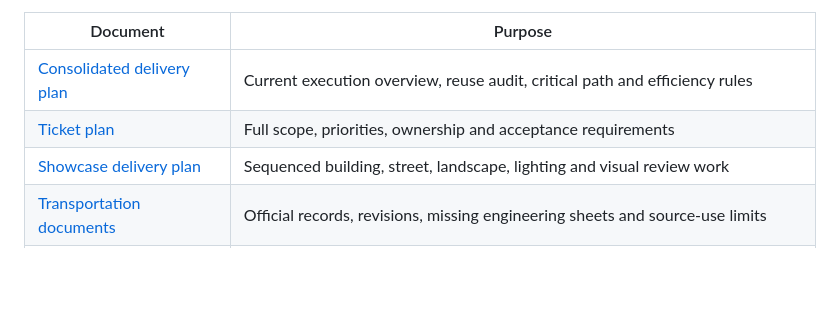
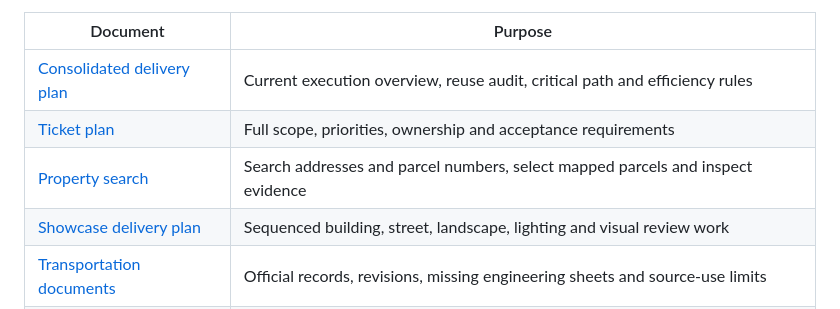
Before and after one commit to ajoiventures/TWIN, a Markdown page: docs/INDEX.md, the part around the change. GitHub-like rendering; blank space fills up the shorter version.

```diff
--- a/docs/INDEX.md
+++ b/docs/INDEX.md
@@ -6,6 +6,7 @@ Last reviewed: October 28, 2026. Project scope: the full College Park digital tw
 |---|---|
 | [Consolidated delivery plan](DELIVERY_PLAN.md) | Current execution overview, reuse audit, critical path and efficiency rules |
 | [Ticket plan](../TICKET_PLAN.md) | Full scope, priorities, ownership and acceptance requirements |
+| [Property search](PROPERTY_SEARCH.md) | Search addresses and parcel numbers, select mapped parcels and inspect evidence |
 | [Showcase delivery plan](PRINCETON_EDGEWATER_SHOWCASE_PLAN.md) | Sequenced building, street, landscape, lighting and visual review work |
 | [Transportation documents](TRANSPORTATION_DOCUMENT_PLAN.md) | Official records, revisions, missing engineering sheets and source-use limits |
 | [Parking feasibility review](PARKING_FEASIBILITY_REVIEW.md) | Located studies, missing counts, usable parking/access, demand, shared parking and capital/operations gates |
```
Also changed, not shown: docs/EXECUTION_STATUS.md (+4 -0 lines), docs/PROPERTY_SEARCH.md (added, +11 -0 lines), docs/evidence/property-search.png (added), 5 other files.
